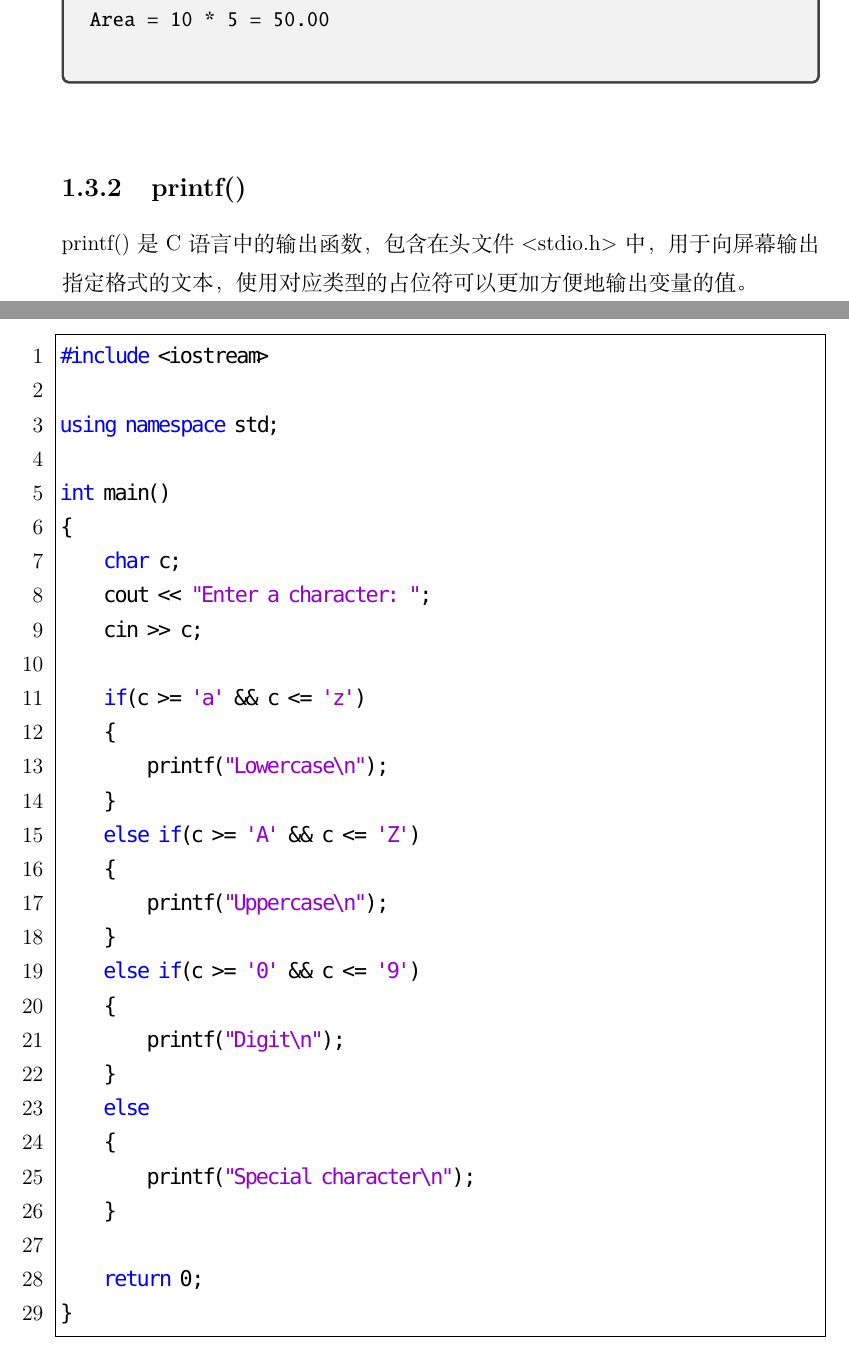
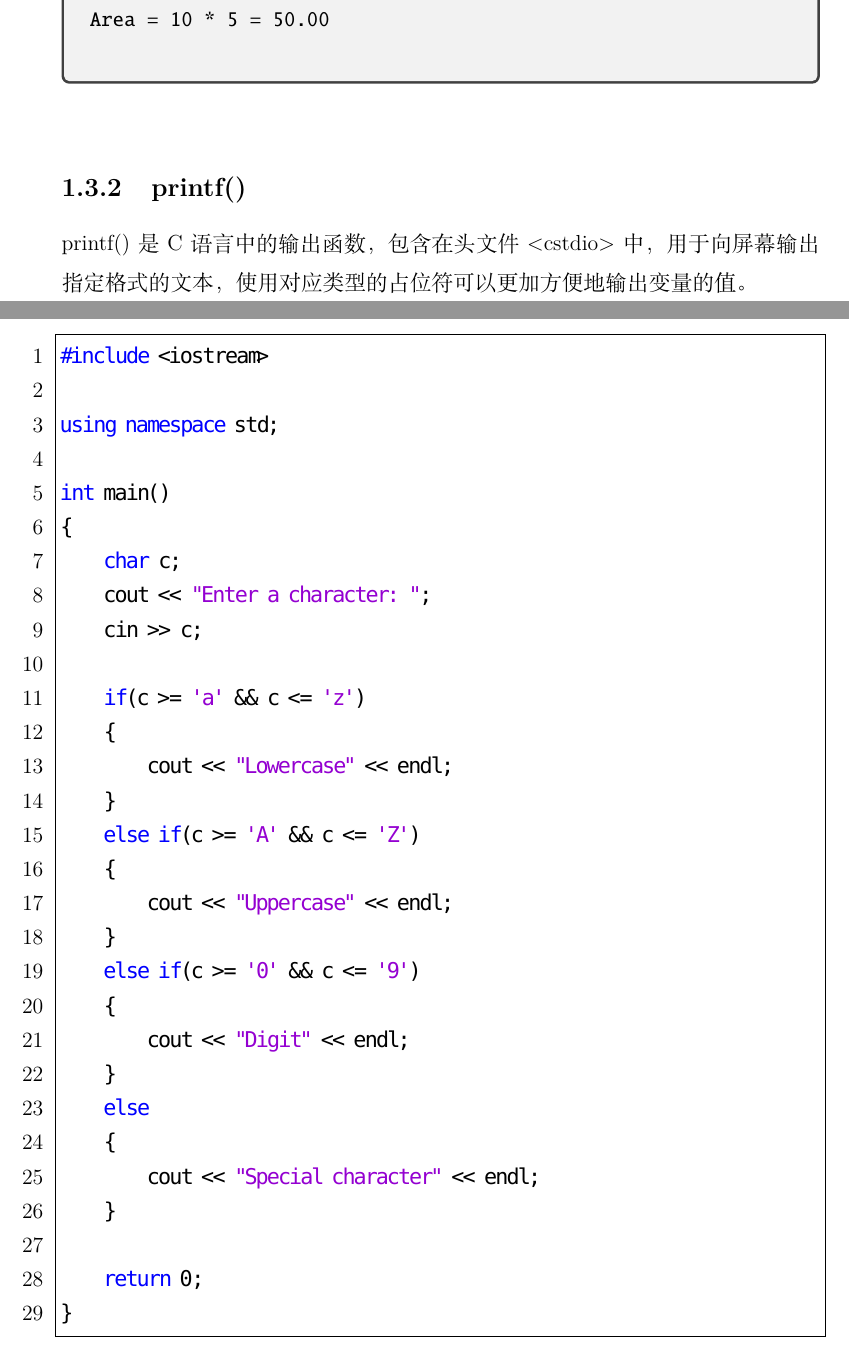
Before and after one commit to xdai02/C_Plus_Plus, a LaTeX book (C++.tex, which reads chapters/chapter1.tex, chapters/chapter2.tex): two parts of pages 13 and 24 of 122, joined at a grey line, cut so that both start at the same text. Compiled offline with XeLaTeX; a missing font is replaced by an installed copy or a similar font.

```diff
--- a/chapters/chapter1.tex
+++ b/chapters/chapter1.tex
@@ -362,7 +362,7 @@
 
 \subsection{printf()}
 
-printf()是C语言中的输出函数，包含在头文件<stdio.h>中，用于向屏幕输出指定格式的文本，使用对应类型的占位符可以更加方便地输出变量的值。\\
+printf()是C语言中的输出函数，包含在头文件<cstdio>中，用于向屏幕输出指定格式的文本，使用对应类型的占位符可以更加方便地输出变量的值。\\
 
 \begin{table}[H]
 	\centering
--- a/chapters/chapter2.tex
+++ b/chapters/chapter2.tex
@@ -197,19 +197,19 @@
 
 	if(c >= 'a' && c <= 'z')
 	{
-		printf("Lowercase\n");
+		cout << "Lowercase" << endl;
 	}
 	else if(c >= 'A' && c <= 'Z')
 	{
-		printf("Uppercase\n");
+		cout << "Uppercase" << endl;
 	}
 	else if(c >= '0' && c <= '9')
 	{
-		printf("Digit\n");
+		cout << "Digit" << endl;
 	}
 	else
 	{
-		printf("Special character\n");
+		cout << "Special character" << endl;
 	}
 
 	return 0;
```
Also changed, not shown: code/Chapter2/2-2/character.cpp (+4 -4 lines), C++.pdf, chapters/chapter1.tex (2 more changed lines), 6 other files.
